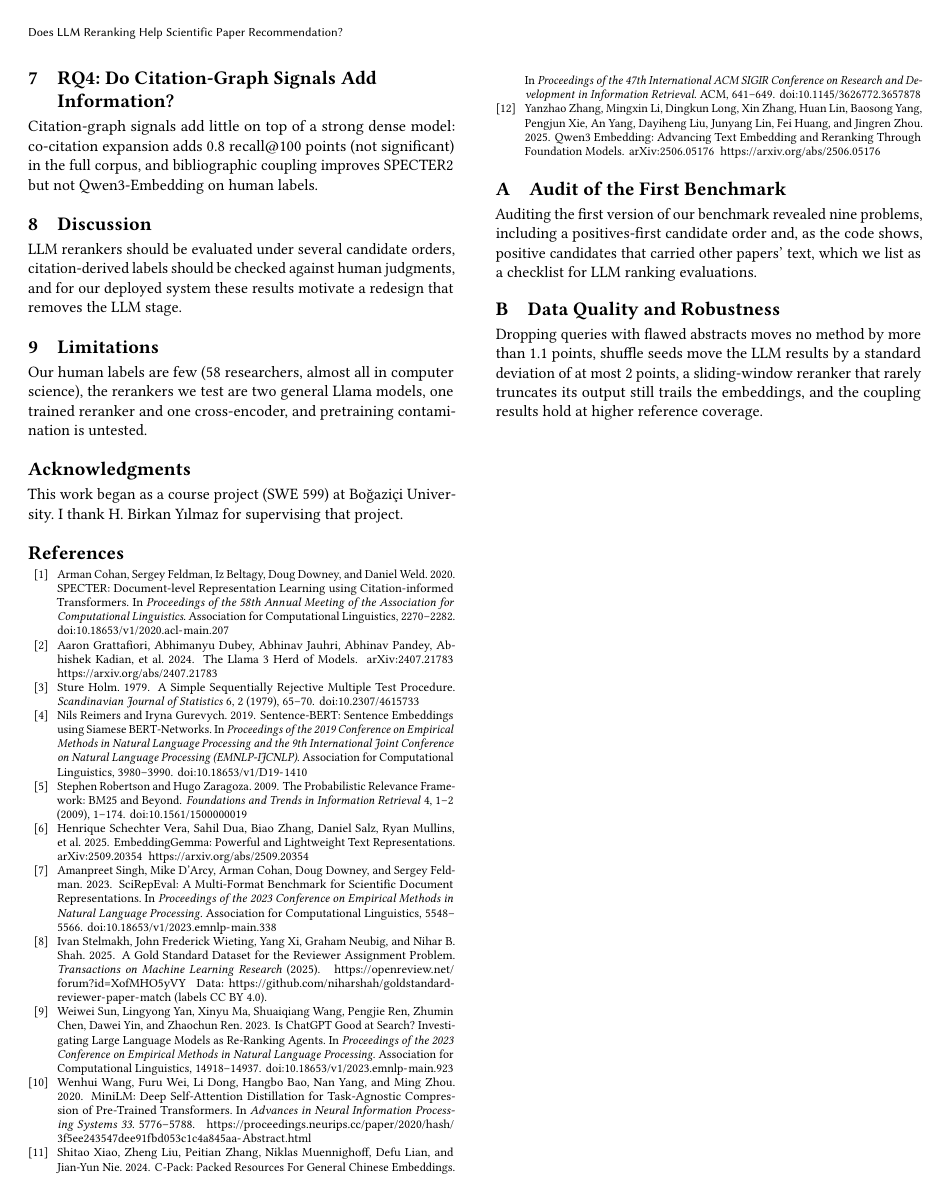
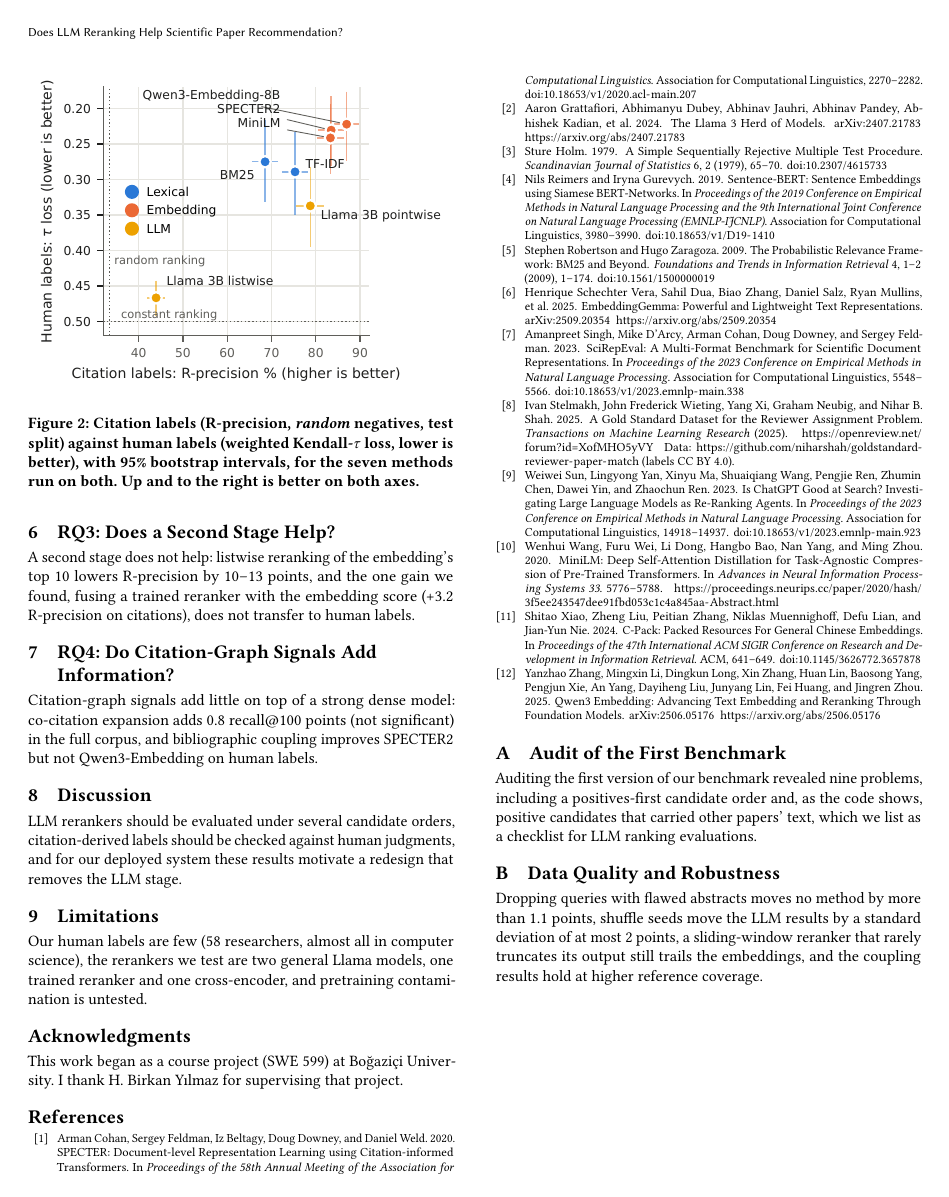
Before and after one commit to senaoz/SWE-599, a LaTeX paper (paper/main.tex): page 3 of 3. Compiled offline with pdfLaTeX.

Commit message:
Add Figure 3: methods across label sources

```diff
--- a/paper/main.tex
+++ b/paper/main.tex
@@ -6,6 +6,7 @@
 \usepackage{booktabs}
 \usepackage{tikz}
 \usetikzlibrary{positioning,arrows.meta}
+\graphicspath{{../research/v2/figures/}}
 
 \begin{document}
 
@@ -154,3 +159,10 @@ Under shuffled order, Qwen3-Embedding-8B has the best point estimate of the meth
+\begin{figure}[t]
+  \centering
+  \includegraphics[width=\columnwidth]{fig3_label_agreement}
+  \caption{Citation labels (R-precision, \emph{random} negatives, test split) against human labels (weighted Kendall-$\tau$ loss, lower is better), with 95\% bootstrap intervals, for the seven methods run on both. Up and to the right is better on both axes.}
+  \label{fig:agreement}
+\end{figure}
+% PENDING: add Llama 3.1 8B listwise when tier 2 is done (scripts/paper_figures.py).
 
 \section{RQ3: Does a Second Stage Help?}
 \label{sec:rq3}
```
Also changed, not shown: paper/main.tex (4 more changed lines).
